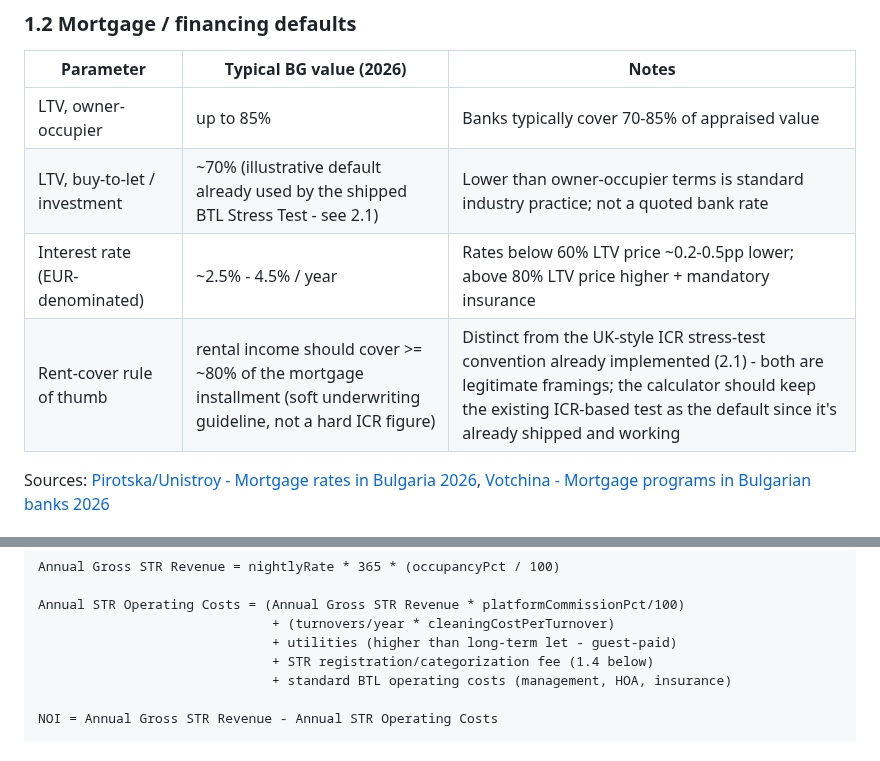
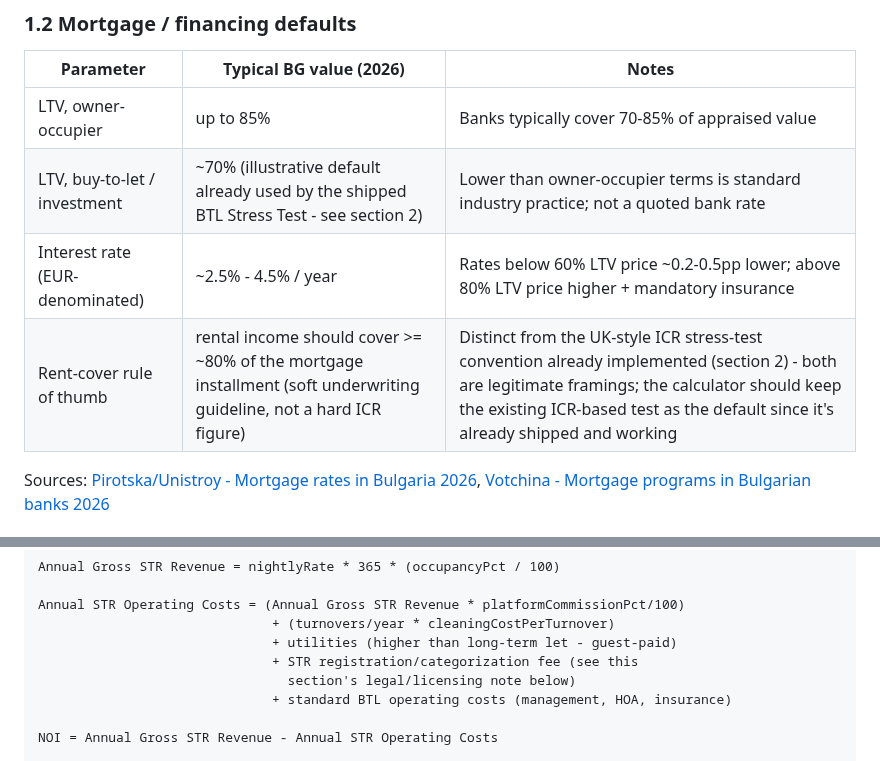
Before and after one commit to kirilbp/bg-property-tracker, a Markdown page: docs/deal-calculator-formulas.md, 2 parts joined by grey strips. Drawn GitHub-style.

Commit message:
Fix dangling section cross-references in deal-calculator-formulas.md
Self-review pass: "see 2.1" and "1.4 below" pointed at subsections that
don't exist (BTL is section 2, not 2.1; there is no 1.4). Corrected to
the actual section numbers/inline references.

Co-Authored-By: Claude Sonnet 5 <noreply@anthropic.com>
Claude-Session: https://claude.ai/code/session_01L2VutkpGS6MhquSNXMBEhq

```diff
--- a/docs/deal-calculator-formulas.md
+++ b/docs/deal-calculator-formulas.md
@@ -73,9 +73,9 @@ Sources: [Innovires - Local Taxes and Fees in Bulgaria 2026](https://www.innovir
 | Parameter | Typical BG value (2026) | Notes |
 |---|---|---|
 | LTV, owner-occupier | up to 85% | Banks typically cover 70-85% of appraised value |
-| LTV, buy-to-let / investment | ~70% (illustrative default already used by the shipped BTL Stress Test - see 2.1) | Lower than owner-occupier terms is standard industry practice; not a quoted bank rate |
+| LTV, buy-to-let / investment | ~70% (illustrative default already used by the shipped BTL Stress Test - see section 2) | Lower than owner-occupier terms is standard industry practice; not a quoted bank rate |
 | Interest rate (EUR-denominated) | ~2.5% - 4.5% / year | Rates below 60% LTV price ~0.2-0.5pp lower; above 80% LTV price higher + mandatory insurance |
-| Rent-cover rule of thumb | rental income should cover >= ~80% of the mortgage installment (soft underwriting guideline, not a hard ICR figure) | Distinct from the UK-style ICR stress-test convention already implemented (2.1) - both are legitimate framings; the calculator should keep the existing ICR-based test as the default since it's already shipped and working |
+| Rent-cover rule of thumb | rental income should cover >= ~80% of the mortgage installment (soft underwriting guideline, not a hard ICR figure) | Distinct from the UK-style ICR stress-test convention already implemented (section 2) - both are legitimate framings; the calculator should keep the existing ICR-based test as the default since it's already shipped and working |
 
 Sources: [Pirotska/Unistroy - Mortgage rates in Bulgaria 2026](https://pirotska.bg/en/article/mortgage-rates-bulgaria-2026-fixed-variable-how-to-choose), [Votchina - Mortgage programs in Bulgarian banks 2026](https://votchina.eu/en/mortgage-programs-in-bulgarian-banks-598-3.html)
 
@@ -238,7 +238,8 @@ Annual Gross STR Revenue = nightlyRate * 365 * (occupancyPct / 100)
 Annual STR Operating Costs = (Annual Gross STR Revenue * platformCommissionPct/100)
                               + (turnovers/year * cleaningCostPerTurnover)
                               + utilities (higher than long-term let - guest-paid)
-                              + STR registration/categorization fee (1.4 below)
+                              + STR registration/categorization fee (see this
+                                section's legal/licensing note below)
                               + standard BTL operating costs (management, HOA, insurance)
 
 NOI = Annual Gross STR Revenue - Annual STR Operating Costs
```
